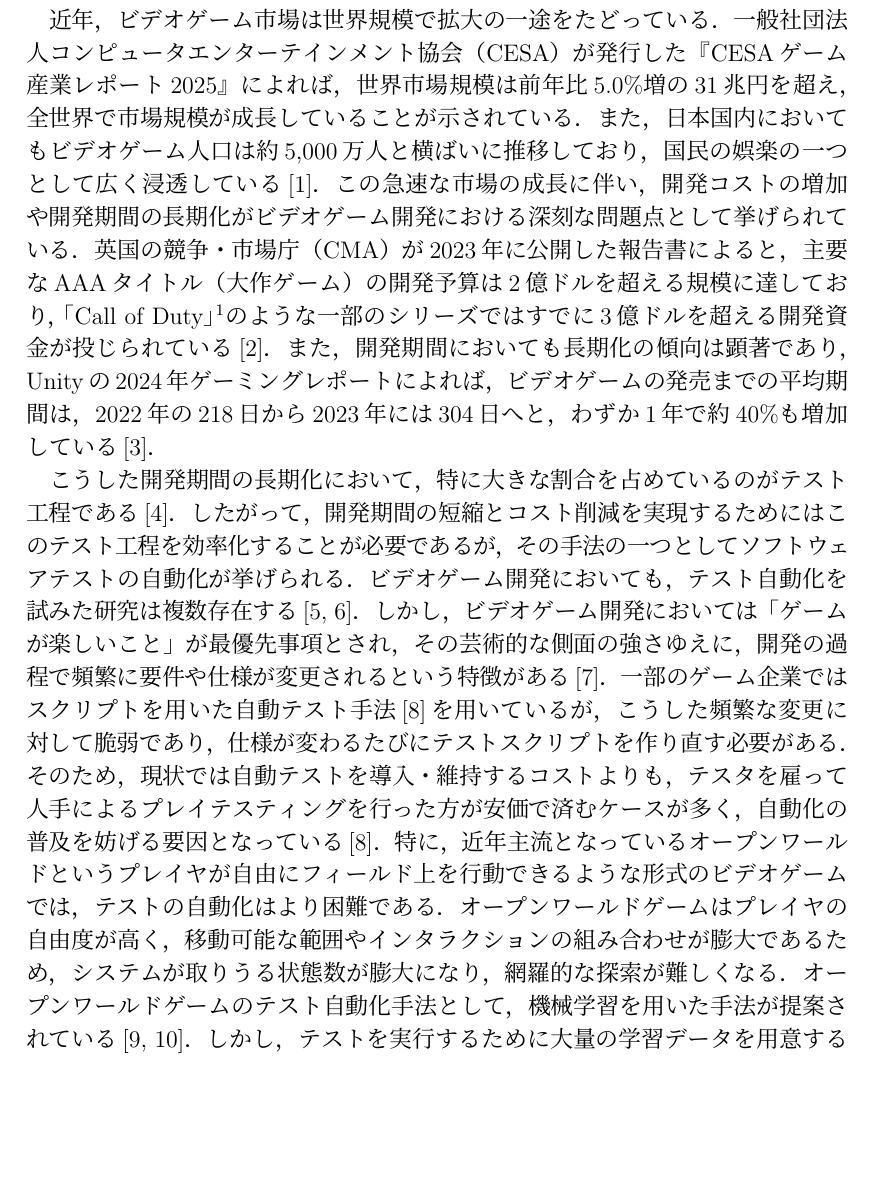
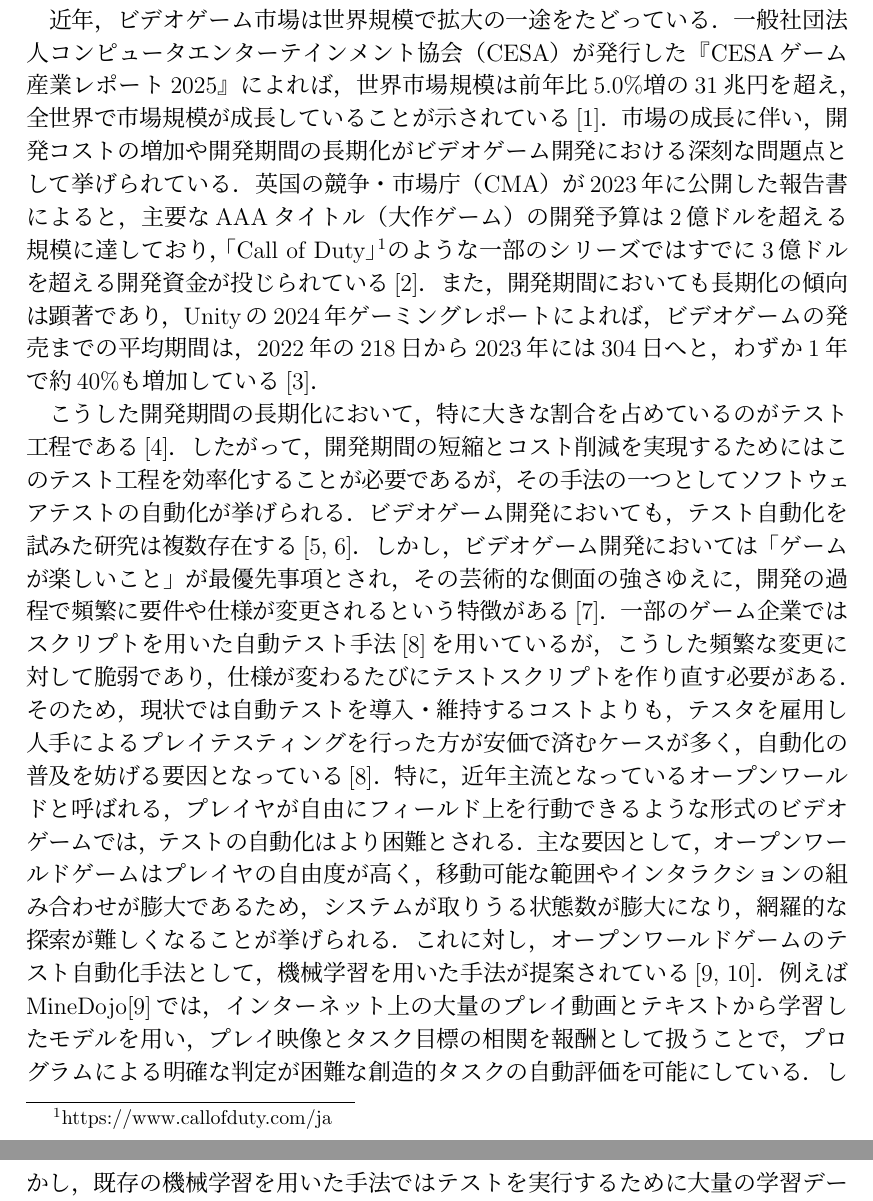
Before and after one commit to umiyuri777/GraduationThesis, a LaTeX thesis (bachelor_thesis.tex, which reads contents/s1_introduction.tex): part of page 4 of 10 before the commit and two parts of pages 4 and 5 of 10 after it, the two joined at a grey line, cut so that both start at the same text, the shorter picture padded with empty space. Compiled offline with pLaTeX and dvipdfmx.

Commit message:
Update on Overleaf.

```diff
--- a/contents/s1_introduction.tex
+++ b/contents/s1_introduction.tex
@@ -14,9 +13,10 @@
 
 % 新しい章を挿入すると自動で改ページが行われます．
 
-近年，ビデオゲーム市場は世界規模で拡大の一途をたどっている．一般社団法人コンピュータエンターテインメント協会（CESA）が発行した『CESAゲーム産業レポート2025』によれば，世界市場規模は前年比5.0\%増の31兆円を超え，全世界で市場規模が成長していることが示されている．また，日本国内においてもビデオゲーム人口は約5,000万人と横ばいに推移しており，国民の娯楽の一つとして広く浸透している\cite{CESA2025}．この急速な市場の成長に伴い，開発コストの増加や開発期間の長期化がビデオゲーム開発における深刻な問題点として挙げられている．英国の競争・市場庁（CMA）が2023年に公開した報告書によると，主要なAAAタイトル（大作ゲーム）の開発予算は2億ドルを超える規模に達しており，「Call of Duty」\footnote{https://www.callofduty.com/ja}のような一部のシリーズではすでに3億ドルを超える開発資金が投じられている\cite{CMA2023}．また，開発期間においても長期化の傾向は顕著であり，Unityの2024年ゲーミングレポートによれば，ビデオゲームの発売までの平均期間は，2022年の218日から2023年には304日へと，わずか1年で約40\%も増加している\cite{Unity2024}．
+\section{序論}
+近年，ビデオゲーム市場は世界規模で拡大の一途をたどっている．一般社団法人コンピュータエンターテインメント協会（CESA）が発行した『CESAゲーム産業レポート2025』によれば，世界市場規模は前年比5.0\%増の31兆円を超え，全世界で市場規模が成長していることが示されている\cite{CESA2025}．市場の成長に伴い，開発コストの増加や開発期間の長期化がビデオゲーム開発における深刻な問題点として挙げられている．英国の競争・市場庁（CMA）が2023年に公開した報告書によると，主要なAAAタイトル（大作ゲーム）の開発予算は2億ドルを超える規模に達しており，「Call of Duty」\footnote{https://www.callofduty.com/ja}のような一部のシリーズではすでに3億ドルを超える開発資金が投じられている\cite{CMA2023}．また，開発期間においても長期化の傾向は顕著であり，Unityの2024年ゲーミングレポートによれば，ビデオゲームの発売までの平均期間は，2022年の218日から2023年には304日へと，わずか1年で約40\%も増加している\cite{Unity2024}．
 
-こうした開発期間の長期化において，特に大きな割合を占めているのがテスト工程である\cite{ソフトウェア開発データ白書2018-2019}．したがって，開発期間の短縮とコスト削減を実現するためにはこのテスト工程を効率化することが必要であるが，その手法の一つとしてソフトウェアテストの自動化が挙げられる．ビデオゲーム開発においても，テスト自動化を試みた研究は複数存在する\cite{CEDIL2200, CEDIL2209}．しかし，ビデオゲーム開発においては「ゲームが楽しいこと」が最優先事項とされ，その芸術的な側面の強さゆえに，開発の過程で頻繁に要件や仕様が変更されるという特徴がある\cite{Kasurinen2014}．一部のゲーム企業ではスクリプトを用いた自動テスト手法\cite{MurphyHill2014}を用いているが，こうした頻繁な変更に対して脆弱であり，仕様が変わるたびにテストスクリプトを作り直す必要がある．そのため，現状では自動テストを導入・維持するコストよりも，テスタを雇って人手によるプレイテスティングを行った方が安価で済むケースが多く，自動化の普及を妨げる要因となっている\cite{MurphyHill2014}．特に，近年主流となっているオープンワールドというプレイヤが自由にフィールド上を行動できるような形式のビデオゲームでは，テストの自動化はより困難である．オープンワールドゲームはプレイヤの自由度が高く，移動可能な範囲やインタラクションの組み合わせが膨大であるため，システムが取りうる状態数が膨大になり，網羅的な探索が難しくなる．オープンワールドゲームのテスト自動化手法として，機械学習を用いた手法が提案されている\cite{Fan2022, Wang2023}．しかし，テストを実行するために大量の学習データを用意する必要があり，開発段階で導入することは難しいと考えられる．
+こうした開発期間の長期化において，特に大きな割合を占めているのがテスト工程である\cite{ソフトウェア開発データ白書2018-2019}．したがって，開発期間の短縮とコスト削減を実現するためにはこのテスト工程を効率化することが必要であるが，その手法の一つとしてソフトウェアテストの自動化が挙げられる．ビデオゲーム開発においても，テスト自動化を試みた研究は複数存在する\cite{CEDIL2200, CEDIL2209}．しかし，ビデオゲーム開発においては「ゲームが楽しいこと」が最優先事項とされ，その芸術的な側面の強さゆえに，開発の過程で頻繁に要件や仕様が変更されるという特徴がある\cite{Kasurinen2014}．一部のゲーム企業ではスクリプトを用いた自動テスト手法\cite{MurphyHill2014}を用いているが，こうした頻繁な変更に対して脆弱であり，仕様が変わるたびにテストスクリプトを作り直す必要がある．そのため，現状では自動テストを導入・維持するコストよりも，テスタを雇用し人手によるプレイテスティングを行った方が安価で済むケースが多く，自動化の普及を妨げる要因となっている\cite{MurphyHill2014}．特に，近年主流となっているオープンワールドと呼ばれる，プレイヤが自由にフィールド上を行動できるような形式のビデオゲームでは，テストの自動化はより困難とされる．主な要因として，オープンワールドゲームはプレイヤの自由度が高く，移動可能な範囲やインタラクションの組み合わせが膨大であるため，システムが取りうる状態数が膨大になり，網羅的な探索が難しくなることが挙げられる．これに対し，オープンワールドゲームのテスト自動化手法として，機械学習を用いた手法が提案されている\cite{Fan2022, Wang2023}．例えばMineDojo\cite{Fan2022}では，インターネット上の大量のプレイ動画とテキストから学習したモデルを用い，プレイ映像とタスク目標の相関を報酬として扱うことで，プログラムによる明確な判定が困難な創造的タスクの自動評価を可能にしている．しかし，既存の機械学習を用いた手法ではテストを実行するために大量の学習データを用意する必要があり，開発段階で導入することは難しいと考えられる．
 
 この課題に対し，オープンワールドゲームのテストにファジングを適用したBiFuzzという手法が提案されている\cite{Kato2024}．ファジング\cite{IPA_Fuzzing}はソフトウェアの脆弱性を検出するソフトウェアテスト手法の一つであり，セキュリティ対策の分野や自動運転システムなど幅広い分野で活用されている\cite{Guo2024}．ファジングは機械学習を用いた手法とは異なり，大量の学習データを必要としないため，開発期間内での導入が容易であるという利点がある．BiFuzzは，プレイヤの操作を入力として扱い，それを変異させることで効率的にバグを探索するアプローチをとっている．
 
```
Also changed, not shown: contents/s1_introduction.tex (1 more changed lines).
